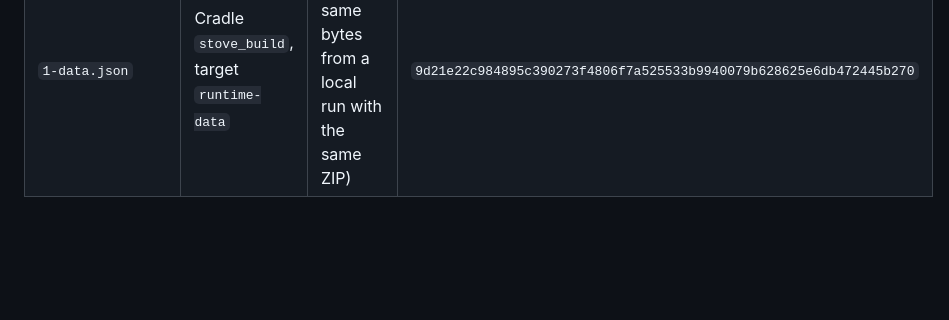
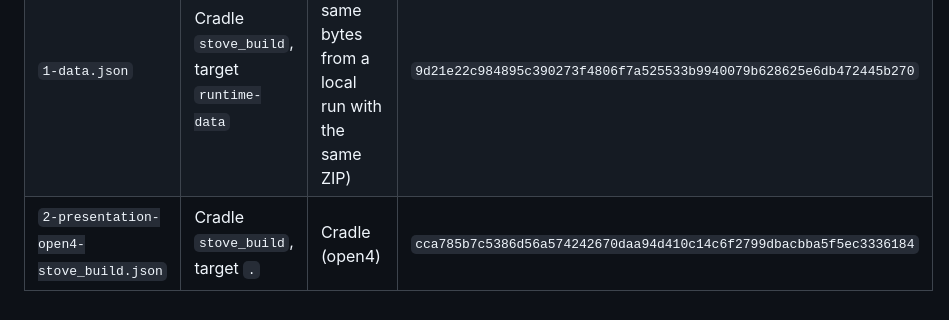
Before and after one commit to DalsinAI/amigaraptor, a Markdown page: receipts/README.md, the part around the change. Rendered like a GitHub page; blank space fills up the shorter version.

```diff
--- a/receipts/README.md
+++ b/receipts/README.md
@@ -9,3 +9,4 @@ was built; the receipt is committed after it.
 |---|---|---|---|
 | `1-build-open4-stove_build.json` | Cradle `stove_build`, target `.` | Cradle's `os32-gcc16` stove (open4) | `d06fe39fe4c1616a7603540f3cfde494ff32ed812290ce0b20bf10633f31787e` |
 | `1-data.json` | Cradle `stove_build`, target `runtime-data` | Cradle (the same bytes from a local run with the same ZIP) | `9d21e22c984895c390273f4806f7a525533b9940079b628625e6db472445b270` |
+| `2-presentation-open4-stove_build.json` | Cradle `stove_build`, target `.` | Cradle (open4) | `cca785b7c5386d56a574242670daa94d410c14c6f2799dbacbba5f5ec3336184` |
```
Also changed, not shown: README.md (+59 -1 lines), docs/observed/step2-ending-text-screen.png (added), docs/observed/step2-exit-ask.png (added), docs/observed/step2-intro-320x200.png (added), docs/observed/step2-menu-320x200.png (added), docs/observed/step2-window-workbench.png (added), 1 other file.
